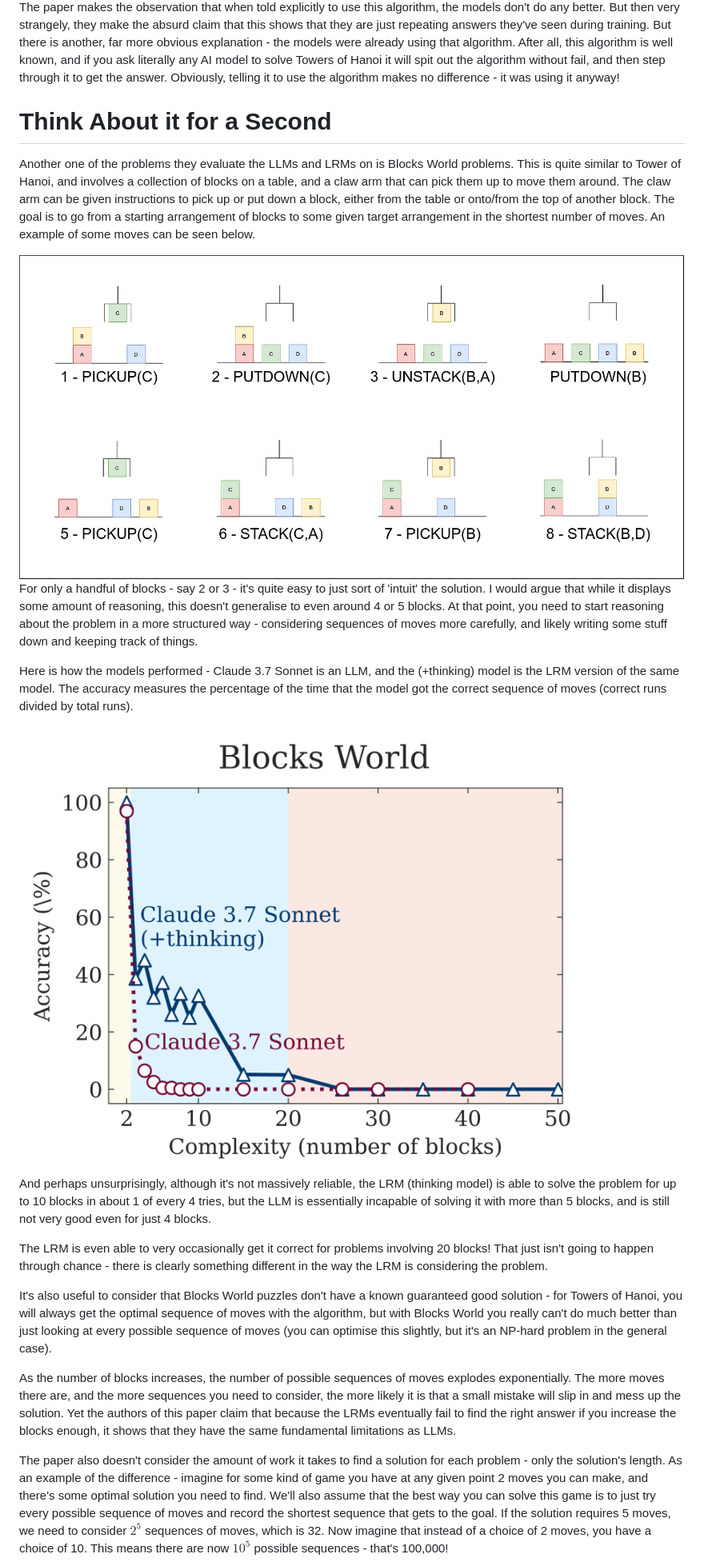
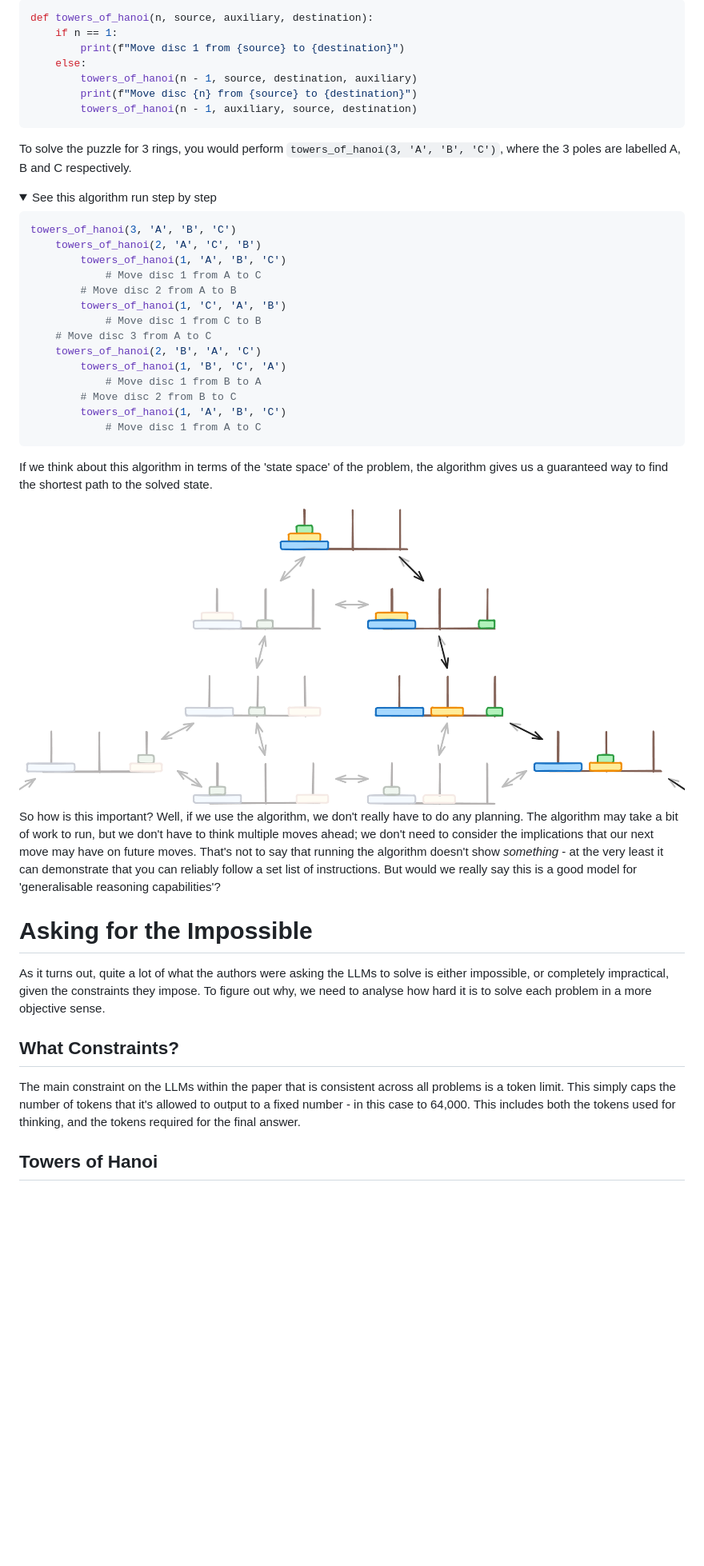
Before and after one commit to AlexDavies8/blog, a Markdown page: content/posts/illusion-of-research.md, the part around the change printed below. Shown: that part at 80% size. Drawn GitHub-style; pictures changed too: content/media/towers-state-space-path.png (added); folded sections open; blank space fills up the shorter version.

Commit message:
Rewrite + interactive stuff

````diff
--- a/content/posts/illusion-of-research.md
+++ b/content/posts/illusion-of-research.md
@@ -36,25 +34,50 @@ If I asked you to add two long numbers, you could probably do it fine - there is
 
-The paper makes the observation that when told explicitly to use this algorithm, the models don't do any better. But then very strangely, they make the absurd claim that this shows that they are just repeating answers they've seen during training. But there is another, far more obvious explanation - the models were already using that algorithm. After all, this algorithm is well known, and if you ask literally any AI model to solve Towers of Hanoi it will spit out the algorithm without fail, and then step through it to get the answer. Obviously, telling it to use the algorithm makes no difference - it was using it anyway!
+```python
+def towers_of_hanoi(n, source, auxiliary, destination):
+    if n == 1:
+        print(f"Move disc 1 from {source} to {destination}")
+    else:
+        towers_of_hanoi(n - 1, source, destination, auxiliary)
+        print(f"Move disc {n} from {source} to {destination}")
+        towers_of_hanoi(n - 1, auxiliary, source, destination)
+```
 
-# Think About it for a Second
+To solve the puzzle for 3 rings, you would perform `towers_of_hanoi(3, 'A', 'B', 'C')`, where the 3 poles are labelled A, B and C respectively.
 
-Another one of the problems they evaluate the LLMs and LRMs on is Blocks World problems. This is quite similar to Tower of Hanoi, and involves a collection of blocks on a table, and a claw arm that can pick them up to move them around. The claw arm can be given instructions to pick up or put down a block, either from the table or onto/from the top of another block. The goal is to go from a starting arrangement of blocks to some given target arrangement in the shortest number of moves. An example of some moves can be seen below.
+<details>
+<summary>See this algorithm run step by step</summary>
 
-<img src="../media/blocks-world.png" alt="Blocks world example">
+```python
+towers_of_hanoi(3, 'A', 'B', 'C')
+    towers_of_hanoi(2, 'A', 'C', 'B')
+        towers_of_hanoi(1, 'A', 'B', 'C')
+            # Move disc 1 from A to C
+        # Move disc 2 from A to B
+        towers_of_hanoi(1, 'C', 'A', 'B')
+            # Move disc 1 from C to B
+    # Move disc 3 from A to C
+    towers_of_hanoi(2, 'B', 'A', 'C')
+        towers_of_hanoi(1, 'B', 'C', 'A')
+            # Move disc 1 from B to A
+        # Move disc 2 from B to C
+        towers_of_hanoi(1, 'A', 'B', 'C')
+            # Move disc 1 from A to C
+```
+</details>
 
-For only a handful of blocks - say 2 or 3 - it's quite easy to just sort of 'intuit' the solution. I would argue that while it displays some amount of reasoning, this doesn't generalise to even around 4 or 5 blocks. At that point, you need to start reasoning about the problem in a more structured way - considering sequences of moves more carefully, and likely writing some stuff down and keeping track of things.
+If we think about this algorithm in terms of the 'state space' of the problem, the algorithm gives us a guaranteed way to find the shortest path to the solved state.
 
-Here is how the models performed - Claude 3.7 Sonnet is an LLM, and the (+thinking) model is the LRM version of the same model. The accuracy measures the percentage of the time that the model got the correct sequence of moves (correct runs divided by total runs).
+<img src="../media/towers-state-space-path.png" alt="Path through the state space" />
 
-<img src="../media/blocks-world-graph.png" alt="Blocks world accuraccy graph">
+So how is this important? Well, if we use the algorithm, we don't really have to do any planning. The algorithm may take a bit of work to run, but we don't have to think multiple moves ahead; we don't need to consider the implications that our next move may have on future moves. That's not to say that running the algorithm doesn't show *something* - at the very least it can demonstrate that you can reliably follow a set list of instructions. But would we really say this is a good model for 'generalisable reasoning capabilities'?
 
-And perhaps unsurprisingly, although it's not massively reliable, the LRM (thinking model) is able to solve the problem for up to 10 blocks in about 1 of every 4 tries, but the LLM is essentially incapable of solving it with more than 5 blocks, and is still not very good even for just 4 blocks.
+# Asking for the Impossible
 
-The LRM is even able to very occasionally get it correct for problems involving 20 blocks! That just isn't going to happen through chance - there is clearly something different in the way the LRM is considering the problem.
+As it turns out, quite a lot of what the authors were asking the LLMs to solve is either impossible, or completely impractical, given the constraints they impose. To figure out why, we need to analyse how hard it is to solve each problem in a more objective sense.
 
-It's also useful to consider that Blocks World puzzles don't have a known guaranteed good solution - for Towers of Hanoi, you will always get the optimal sequence of moves with the algorithm, but with Blocks World you really can't do much better than just looking at every possible sequence of moves (you can optimise this slightly, but it's an NP-hard problem in the general case).
+## What Constraints?
 
-As the number of blocks increases, the number of possible sequences of moves explodes exponentially. The more moves there are, and the more sequences you need to consider, the more likely it is that a small mistake will slip in and mess up the solution. Yet the authors of this paper claim that because the LRMs eventually fail to find the right answer if you increase the blocks enough, it shows that they have the same fundamental limitations as LLMs.
+The main constraint on the LLMs within the paper that is consistent across all problems is a token limit. This simply caps the number of tokens that it's allowed to output to a fixed number - in this case to 64,000. This includes both the tokens used for thinking, and the tokens required for the final answer.
 
-The paper also doesn't consider the amount of work it takes to find a solution for each problem - only the solution's length. As an example of the difference - imagine for some kind of game you have at any given point 2 moves you can make, and there's some optimal solution you need to find. We'll also assume that the best way you can solve this game is to just try every possible sequence of moves and record the shortest sequence that gets to the goal. If the solution requires 5 moves, we need to consider $2^5$ sequences of moves, which is 32. Now imagine that instead of a choice of 2 moves, you have a choice of 10. This means there are now $10^5$ possible sequences - that's 100,000!
+## Towers of Hanoi
 
````
Also changed, not shown: other parts of content/posts/illusion-of-research.md (+52 -31 lines), content/media/river-crossing-graph.png (added), content/media/thinking-trace-blocks.png (added), content/media/towers-state-space.png (added), content/media/towers_possible.png (added), 4 other files.
